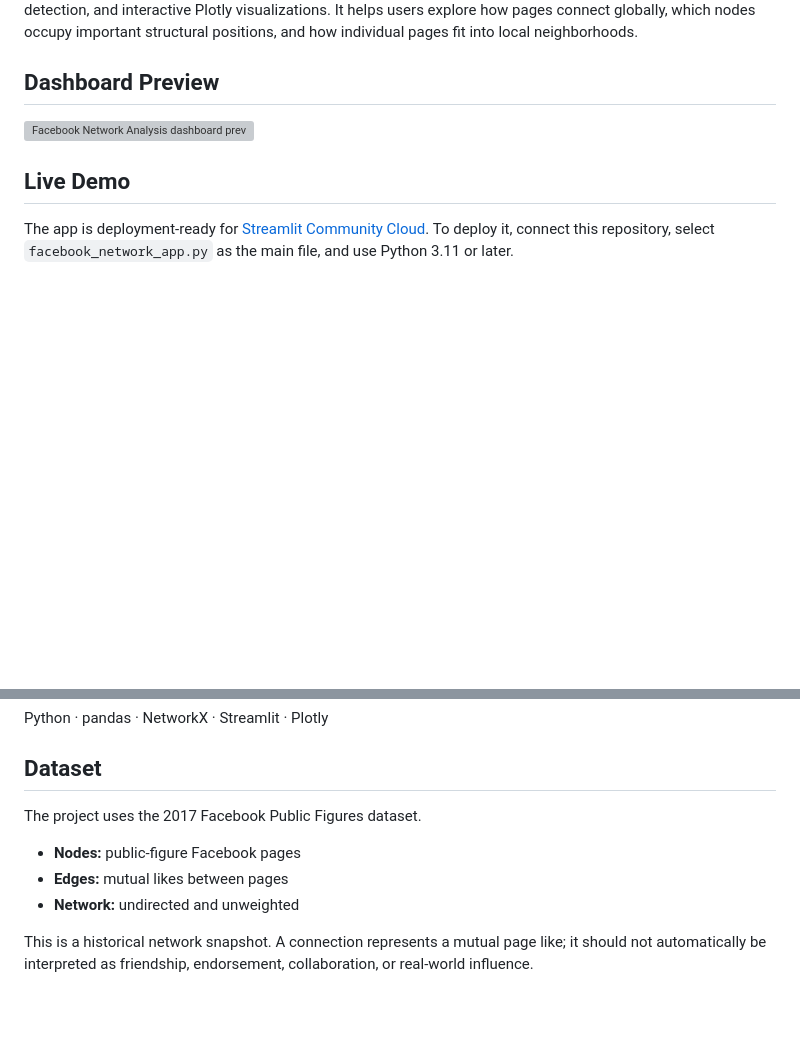
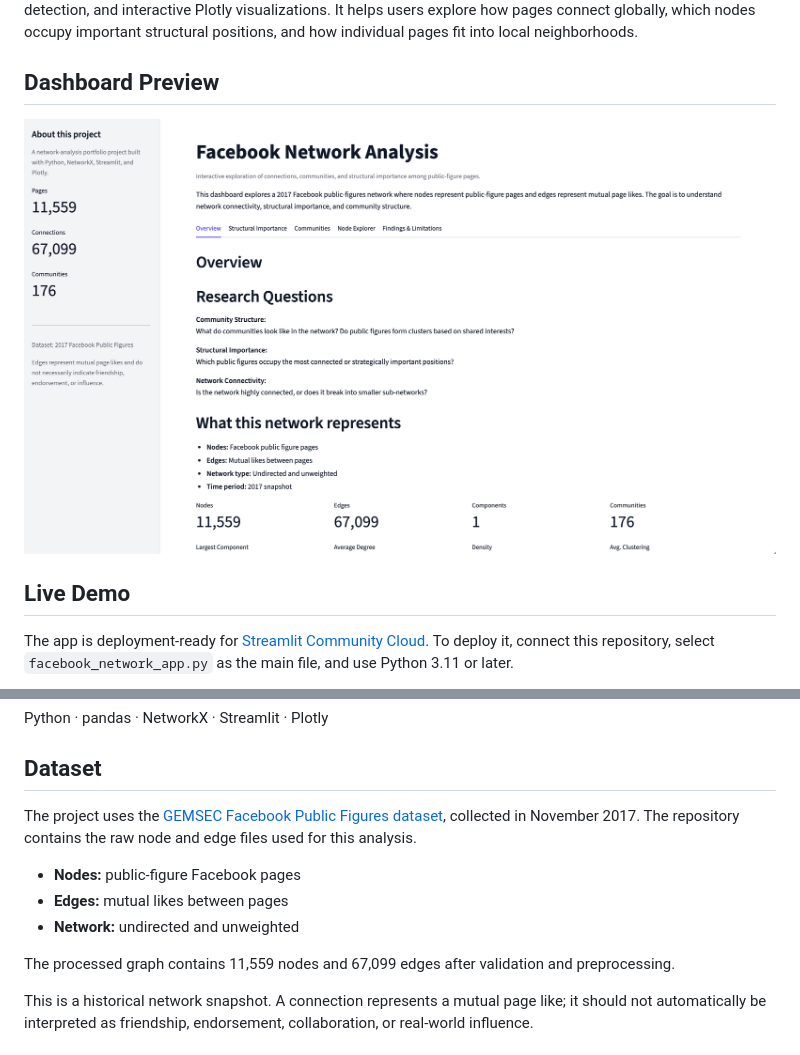
Before and after one commit to guzmanthegreat/facebook-network-analysis, a Markdown page: README.md, 2 parts joined by grey strips. Rendered like a GitHub page; pictures changed too: assets/dashboard-preview.png (added); blank space fills up the shorter version; grey boxes are pictures that could not be loaded.

Commit message:
Prepare Facebook network analysis for portfolio

```diff
--- a/README.md
+++ b/README.md
@@ -6,7 +6,7 @@ The Streamlit dashboard combines graph preprocessing, network statistics, centra
 
 ## Dashboard Preview
 
-![Facebook Network Analysis dashboard preview](assets/dashboard-preview.svg)
+![Facebook Network Analysis dashboard preview](assets/dashboard-preview.png)
 
 ## Live Demo
 
@@ -28,11 +28,13 @@ Python · pandas · NetworkX · Streamlit · Plotly
 
 ## Dataset
 
-The project uses the 2017 Facebook Public Figures dataset.
+The project uses the [GEMSEC Facebook Public Figures dataset](https://memetracker.stanford.edu/data/gemsec-Facebook.html), collected in November 2017. The repository contains the raw node and edge files used for this analysis.
 
 - **Nodes:** public-figure Facebook pages
 - **Edges:** mutual likes between pages
 - **Network:** undirected and unweighted
+
+The processed graph contains 11,559 nodes and 67,099 edges after validation and preprocessing.
 
 This is a historical network snapshot. A connection represents a mutual page like; it should not automatically be interpreted as friendship, endorsement, collaboration, or real-world influence.
 
```
Also changed, not shown: 2 other files.
